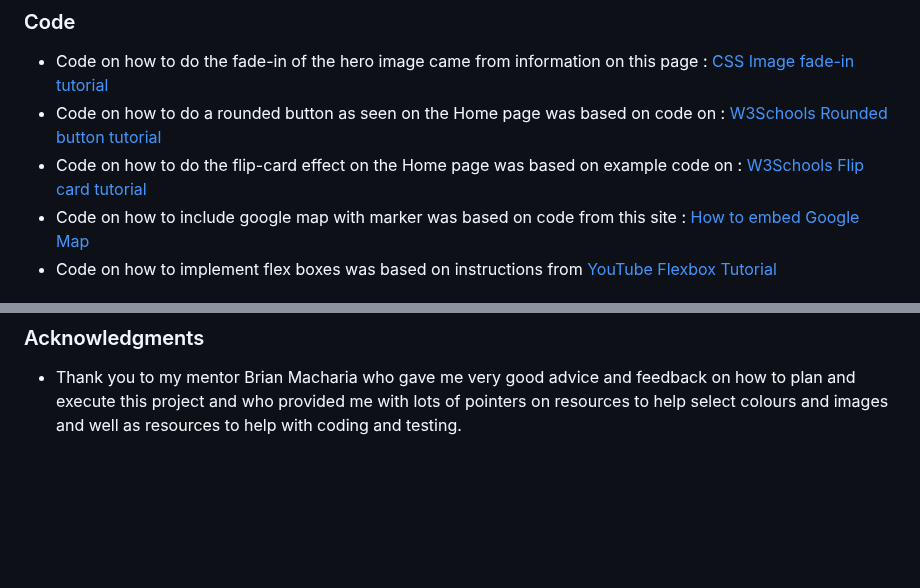
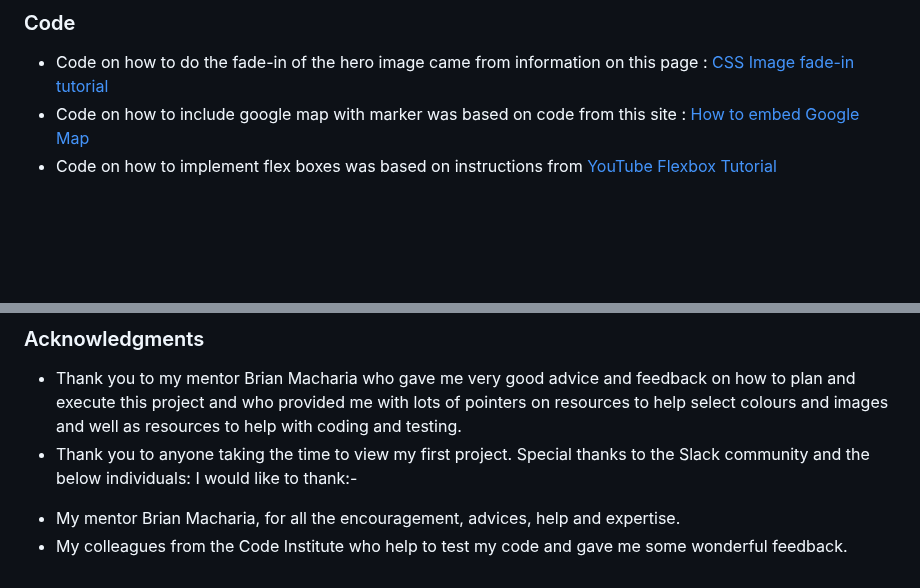
Before and after one commit to AmarDange/Archana-Bazaar, a Markdown page: README.md, 2 parts joined by grey strips. Drawn GitHub-style; blank space fills up the shorter version.

```diff
--- a/README.md
+++ b/README.md
@@ -270,8 +270,6 @@ Archana Bazar is a site that advertises educational book store. This website con
 
 ### Code
 - Code on how to do the fade-in of the hero image came from information on this page : [CSS Image fade-in tutorial](https://blog.hubspot.com/website/css-fade-in)
-- Code on how to do a rounded button as seen on the Home page was based on code on : [W3Schools Rounded button tutorial](https://www.w3schools.com/howto/howto_css_round_buttons.asp)
-- Code on how to do the flip-card effect on the Home page was based on example code on : [W3Schools Flip card tutorial](https://www.w3schools.com/howto/howto_css_flip_card.asp)
 - Code on how to include google map with marker was based on code from this site :  [How to embed Google Map](https://www.maps.ie/create-google-map/)
 - Code on how to implement flex boxes was based on instructions from [YouTube Flexbox Tutorial](https://www.youtube.com/watch?v=S0a7PEOi0do)
 
@@ -283,3 +281,7 @@ Archana Bazar is a site that advertises educational book store. This website con
 ### Acknowledgments
 
 - Thank you to my mentor Brian Macharia who gave me very good advice and feedback on how to plan and execute this project and who provided me with lots of pointers on resources to help select colours and images and well as resources to help with coding and testing.
+- Thank you to anyone taking the time to view my first project. Special thanks to the Slack community and the below individuals:
+I would like to thank:-
+* My mentor Brian Macharia, for all the encouragement, advices, help and expertise.
+* My colleagues from the Code Institute who help to test my code and gave me some wonderful feedback.
```
